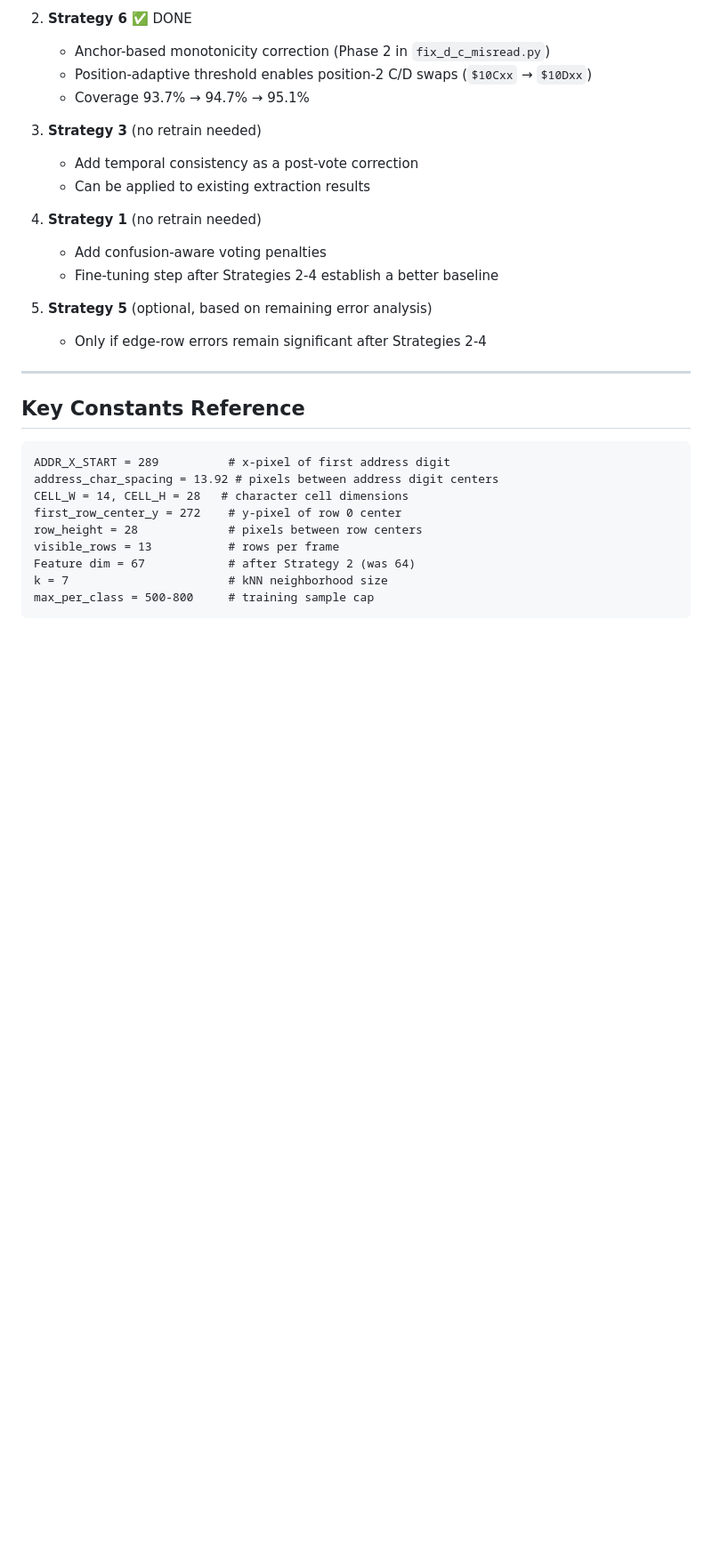
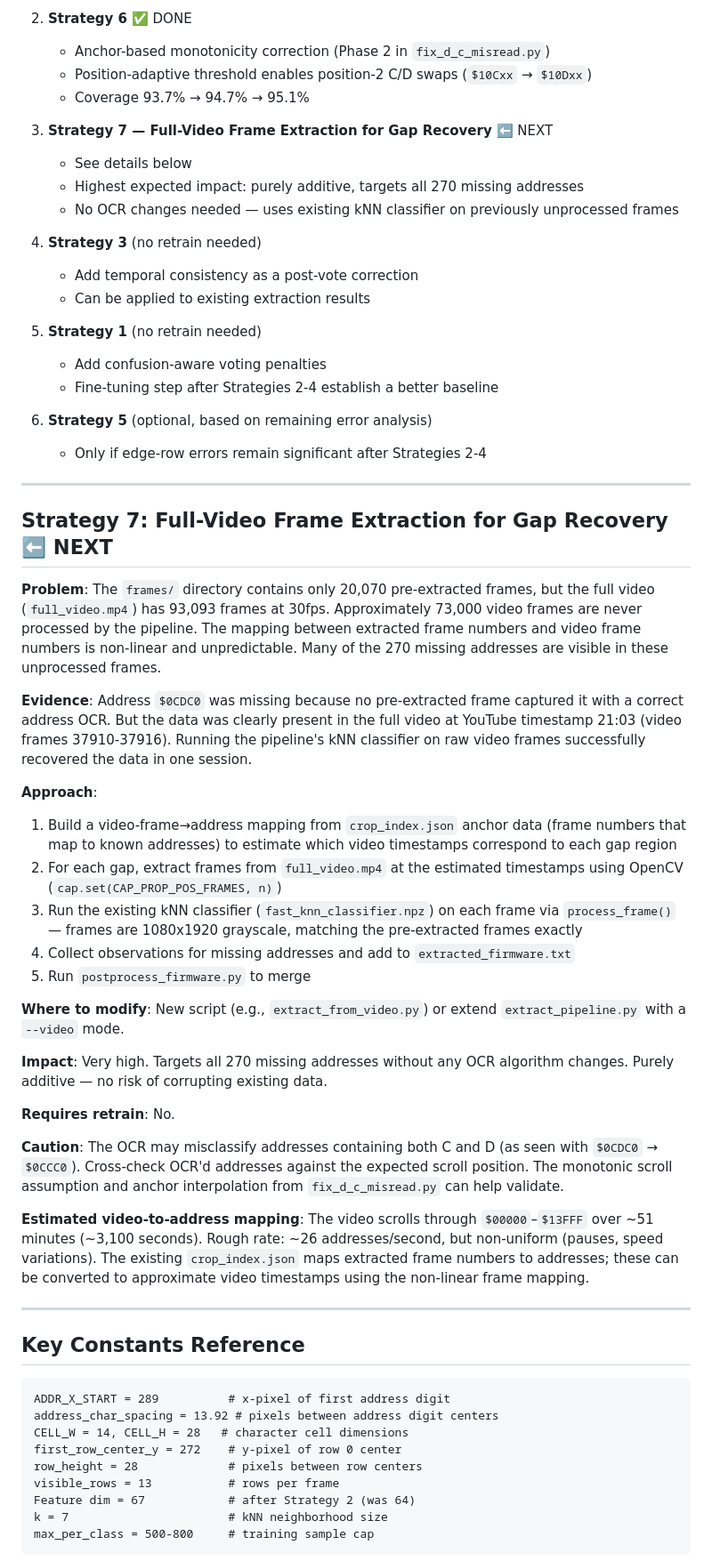
Before and after one commit to martingiguere/hakko-203-firmware-video, a Markdown page: ocr_accuracy_improvement_strategies.md, the part around the change. Shown at 89% size. GitHub-like rendering; blank space fills up the shorter version.

```diff
--- a/ocr_accuracy_improvement_strategies.md
+++ b/ocr_accuracy_improvement_strategies.md
@@ -120,16 +120,46 @@
    - Position-adaptive threshold enables position-2 C/D swaps (`$10Cxx` → `$10Dxx`)
    - Coverage 93.7% → 94.7% → 95.1%
 
-3. **Strategy 3** (no retrain needed)
+3. **Strategy 7 — Full-Video Frame Extraction for Gap Recovery** ⬅️ NEXT
+   - See details below
+   - Highest expected impact: purely additive, targets all 270 missing addresses
+   - No OCR changes needed — uses existing kNN classifier on previously unprocessed frames
+
+4. **Strategy 3** (no retrain needed)
    - Add temporal consistency as a post-vote correction
    - Can be applied to existing extraction results
 
-4. **Strategy 1** (no retrain needed)
+5. **Strategy 1** (no retrain needed)
    - Add confusion-aware voting penalties
    - Fine-tuning step after Strategies 2-4 establish a better baseline
 
-5. **Strategy 5** (optional, based on remaining error analysis)
+6. **Strategy 5** (optional, based on remaining error analysis)
    - Only if edge-row errors remain significant after Strategies 2-4
+
+---
+
+## Strategy 7: Full-Video Frame Extraction for Gap Recovery ⬅️ NEXT
+
+**Problem**: The `frames/` directory contains only 20,070 pre-extracted frames, but the full video (`full_video.mp4`) has 93,093 frames at 30fps. Approximately 73,000 video frames are never processed by the pipeline. The mapping between extracted frame numbers and video frame numbers is non-linear and unpredictable. Many of the 270 missing addresses are visible in these unprocessed frames.
+
+**Evidence**: Address `$0CDC0` was missing because no pre-extracted frame captured it with a correct address OCR. But the data was clearly present in the full video at YouTube timestamp 21:03 (video frames 37910-37916). Running the pipeline's kNN classifier on raw video frames successfully recovered the data in one session.
+
+**Approach**:
+1. Build a video-frame→address mapping from `crop_index.json` anchor data (frame numbers that map to known addresses) to estimate which video timestamps correspond to each gap region
+2. For each gap, extract frames from `full_video.mp4` at the estimated timestamps using OpenCV (`cap.set(CAP_PROP_POS_FRAMES, n)`)
+3. Run the existing kNN classifier (`fast_knn_classifier.npz`) on each frame via `process_frame()` — frames are 1080x1920 grayscale, matching the pre-extracted frames exactly
+4. Collect observations for missing addresses and add to `extracted_firmware.txt`
+5. Run `postprocess_firmware.py` to merge
+
+**Where to modify**: New script (e.g., `extract_from_video.py`) or extend `extract_pipeline.py` with a `--video` mode.
+
+**Impact**: Very high. Targets all 270 missing addresses without any OCR algorithm changes. Purely additive — no risk of corrupting existing data.
+
+**Requires retrain**: No.
+
+**Caution**: The OCR may misclassify addresses containing both C and D (as seen with `$0CDC0` → `$0CCC0`). Cross-check OCR'd addresses against the expected scroll position. The monotonic scroll assumption and anchor interpolation from `fix_d_c_misread.py` can help validate.
+
+**Estimated video-to-address mapping**: The video scrolls through `$00000`–`$13FFF` over ~51 minutes (~3,100 seconds). Rough rate: ~26 addresses/second, but non-uniform (pauses, speed variations). The existing `crop_index.json` maps extracted frame numbers to addresses; these can be converted to approximate video timestamps using the non-linear frame mapping.
 
 ---
 
```
Also changed, not shown: README.md (+12 -7 lines), SPEC.md (+21 -6 lines).
